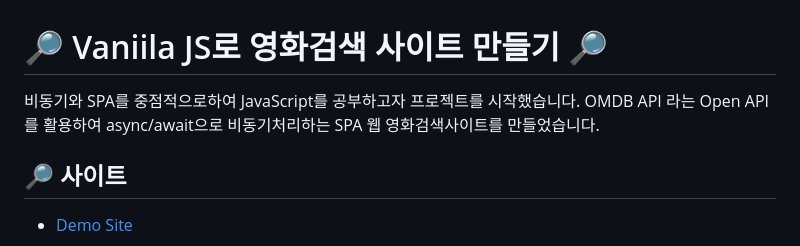
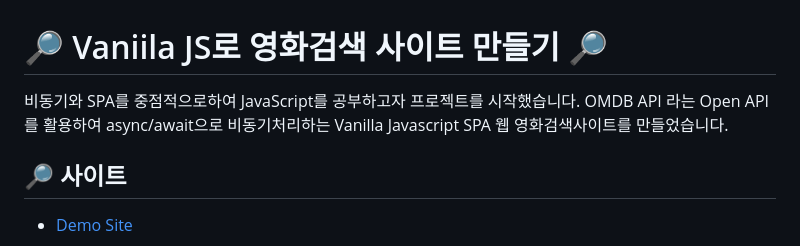
Before and after one commit to eun0leee/moovie, a Markdown page: README.md, the part around the change. Drawn GitHub-style.

```diff
--- a/README.md
+++ b/README.md
@@ -1,6 +1,7 @@
 # 🔎 Vaniila JS로 영화검색 사이트 만들기 🔎
 
-비동기와 SPA를 중점적으로하여 JavaScript를 공부하고자 프로젝트를 시작했습니다. OMDB API 라는 Open API를 활용하여 async/await으로 비동기처리하는 SPA 웹 영화검색사이트를 만들었습니다.
+비동기와 SPA를 중점적으로하여 JavaScript를 공부하고자 프로젝트를 시작했습니다. OMDB API 라는 Open API를 활용하여 async/await으로 비동기처리하는 Vanilla Javascript
+ SPA 웹 영화검색사이트를 만들었습니다.
 
 ## 🔎 사이트
 
```
